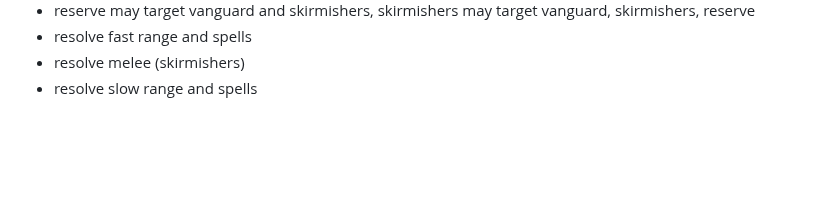
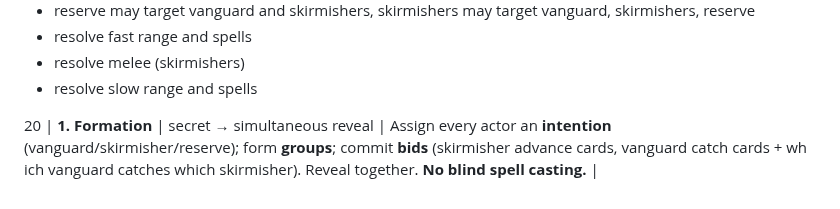
Before and after one commit to SeanShubin/boardgame, a Markdown page: log-driven/README.md, the part around the change. GitHub-like rendering; blank space fills up the shorter version.

Commit message:
Updated combat

```diff
--- a/log-driven/README.md
+++ b/log-driven/README.md
@@ -47,3 +47,6 @@ Here I am exploring combat mechanics by vetting that the combat logs represent m
 - resolve fast range and spells
 - resolve melee (skirmishers)
 - resolve slow range and spells
+
+20 | **1. Formation** | secret → simultaneous reveal | Assign every actor an **intention** (vanguard/skirmisher/reserve); form **groups**; commit **bids** (skirmisher advance cards, vanguard catch cards + wh
+ich vanguard catches which skirmisher). Reveal together. **No blind spell casting.** |
```
Also changed, not shown: 1 other file.
